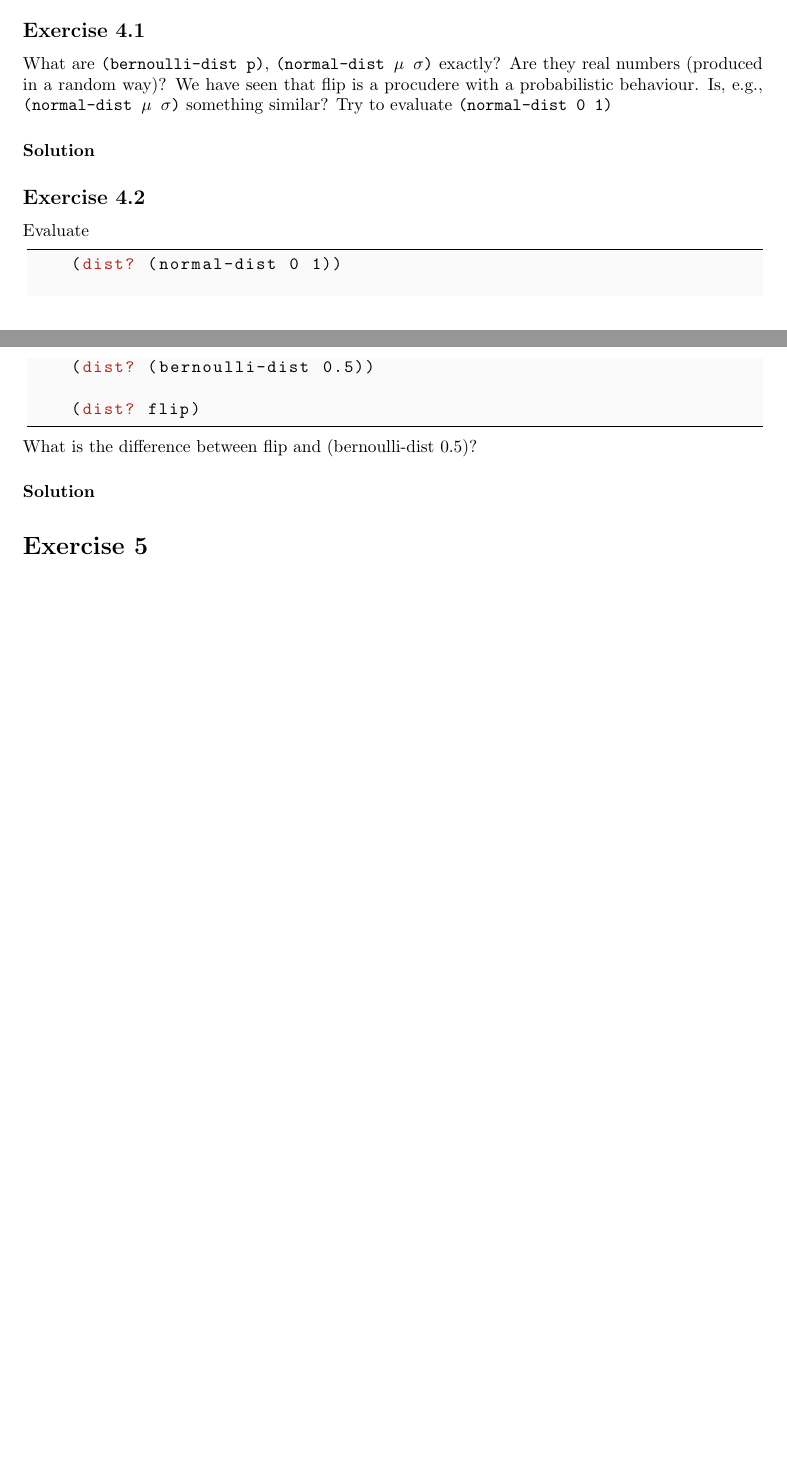
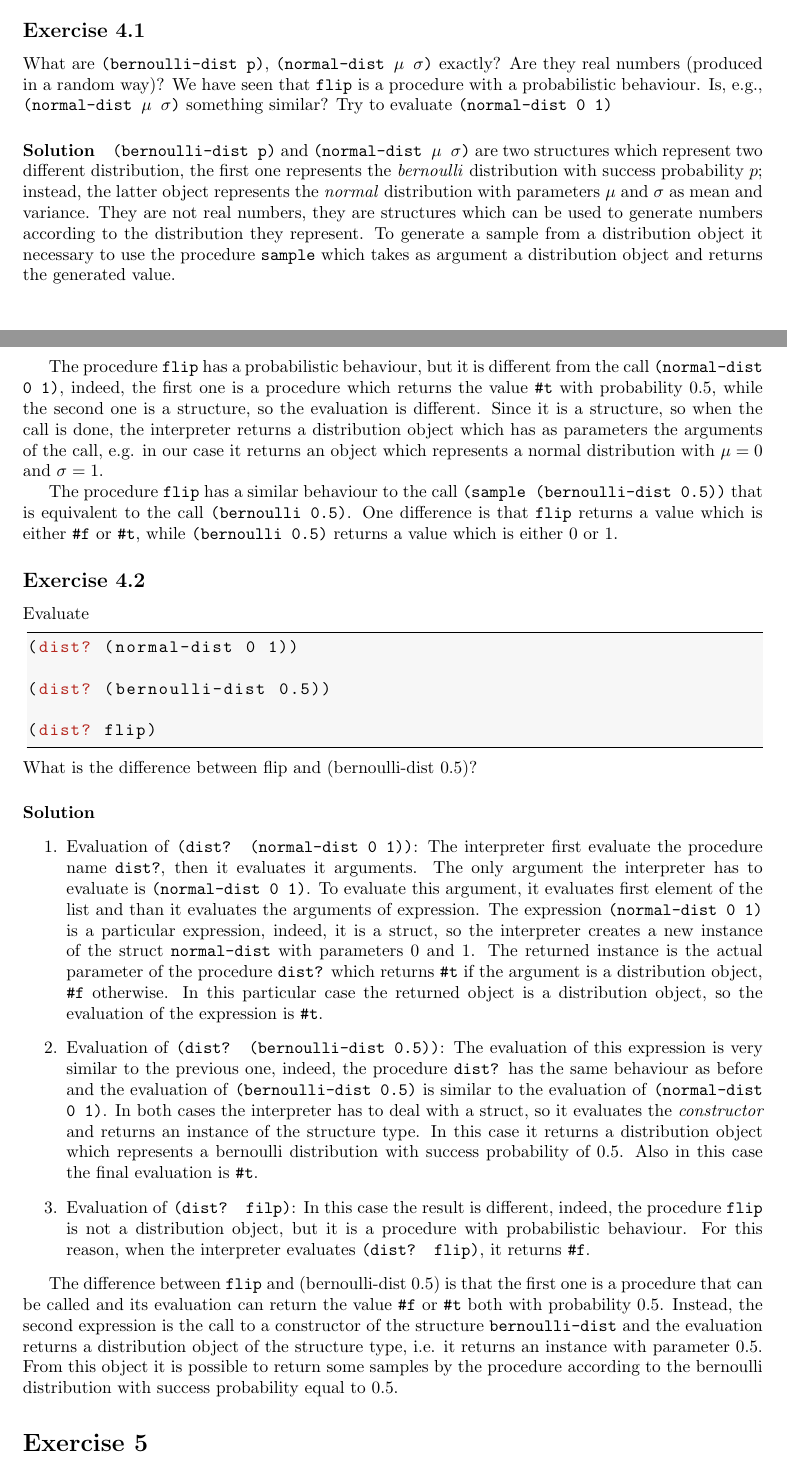
Before and after one commit to michele-milesi/laai-m2-homework, a LaTeX paper (report/main.tex, which reads report/config.tex, report/exercises/exercise_4.tex): two parts of pages 10 and 11 of 12, joined at a grey line, cut so that both start at the same text, the shorter picture padded with empty space. Compiled offline with pdfLaTeX.

Commit message:
report: exercise 4

```diff
--- a/report/config.tex
+++ b/report/config.tex
@@ -13,7 +13,7 @@
 \usepackage{amsfonts}
 % \usepackage{float}
 
-\definecolor{lgrey}{gray}{0.98}
+\definecolor{lgrey}{gray}{0.97}
 
 \lstdefinelanguage{racket}{
     alsodigit = {-},
--- a/report/exercises/exercise_4.tex
+++ b/report/exercises/exercise_4.tex
@@ -3,22 +3,64 @@
 \subsection*{Exercise 4.1}
 What are \texttt{(bernoulli-dist p)}, \texttt{(normal-dist $\mu$ $\sigma$)} exactly? Are they real numbers
 (produced in a random way)?
-We have seen that flip is a procudere with a probabilistic behaviour.
+We have seen that \texttt{flip} is a procedure with a probabilistic behaviour.
 Is, e.g., \texttt{(normal-dist $\mu$ $\sigma$)} something similar?
 Try to evaluate \texttt{(normal-dist 0 1)}
 
 \paragraph{Solution}
+\texttt{(bernoulli-dist p)} and \texttt{(normal-dist $\mu$ $\sigma$)} are two structures which represent
+two different distribution, the first one represents the \textit{bernoulli} distribution with success probability $p$;
+instead, the latter object represents the \textit{normal} distribution with parameters $\mu$ and $\sigma$ as mean and variance.
+They are not real numbers, they are structures which can be used to generate numbers according to the distribution they represent.
+To generate a sample from a distribution object it necessary to use the procedure \texttt{sample} which takes as argument a
+distribution object and returns the generated value.
+
+The procedure \texttt{flip} has a probabilistic behaviour, but it is different from the call \texttt{(normal-dist 0 1)}, indeed, the
+first one is a procedure which returns the value \texttt{\#t} with probability $0.5$, while the second one is a structure, so the
+evaluation is different. Since it is a structure, so when the call is done, the interpreter returns a distribution object which
+has as parameters the arguments of the call, e.g. in our case it returns an object which represents a normal distribution with
+$ \mu = 0 $ and $ \sigma = 1 $.
+
+The procedure \texttt{flip} has a similar behaviour to the call \texttt{(sample (bernoulli-dist 0.5))} that is equivalent to the call
+\texttt{(bernoulli 0.5)}. One difference is that \texttt{flip} returns a value which is either \texttt{\#f} or \texttt{\#t}, while
+\texttt{(bernoulli 0.5)} returns a value which is either $0$ or $1$.
 
 
 \subsection*{Exercise 4.2}
 Evaluate
 \begin{lstlisting}
-    (dist? (normal-dist 0 1))
+(dist? (normal-dist 0 1))
 
-    (dist? (bernoulli-dist 0.5))
+(dist? (bernoulli-dist 0.5))
 
-    (dist? flip)
+(dist? flip)
 \end{lstlisting}
 What is the difference between flip and (bernoulli-dist 0.5)?
 
 \paragraph{Solution}
+\begin{enumerate}
+    \item Evaluation of \texttt{(dist? (normal-dist 0 1))}: The interpreter first evaluate the procedure name \texttt{dist?}, then
+        it evaluates it arguments. The only argument the interpreter has to evaluate is \texttt{(normal-dist 0 1)}. To evaluate
+        this argument, it evaluates first element of the list and than it evaluates the arguments of expression.
+        The expression \texttt{(normal-dist 0 1)} is a particular expression, indeed, it is a struct, so the interpreter creates a
+        new instance of the struct \texttt{normal-dist} with parameters $0$ and $1$. The returned instance is the actual parameter
+        of the procedure \texttt{dist?} which returns \texttt{\#t} if the argument is a distribution object, \texttt{\#f}
+        otherwise. In this particular case the returned object is a distribution object, so the evaluation of the expression is
+        \texttt{\#t}.
+    \item Evaluation of \texttt{(dist? (bernoulli-dist 0.5))}: The evaluation of this expression is very similar to the previous
+        one, indeed, the procedure \texttt{dist?} has the same behaviour as before and the evaluation of \texttt{(bernoulli-dist 0.5)}
+        is similar to the evaluation of \texttt{(normal-dist 0 1)}.
+        In both cases the interpreter has to deal with a struct, so it evaluates the \textit{constructor} and returns an instance
+        of the structure type. In this case it returns a distribution object which represents a bernoulli distribution with success
+        probability of $0.5$.
+        Also in this case the final evaluation is \texttt{\#t}.
+    \item Evaluation of \texttt{(dist? filp)}: In this case the result is different, indeed, the procedure \texttt{flip} is not a
+        distribution object, but it is a procedure with probabilistic behaviour. For this reason, when the interpreter evaluates
+        \texttt{(dist? flip)}, it returns \texttt{\#f}.
+\end{enumerate}
+
+The difference between \texttt{flip} and (bernoulli-dist 0.5) is that the first one is a procedure that can be called and its
+evaluation can return the value \texttt{\#f} or \texttt{\#t} both with probability $0.5$.
+Instead, the second expression is the call to a constructor of the structure \texttt{bernoulli-dist} and the evaluation returns
+a distribution object of the structure type, i.e. it returns an instance with parameter $0.5$. From this object it is possible
+to return some samples by the procedure according to the bernoulli distribution with success probability equal to $0.5$.
```
Also changed, not shown: report/main.pdf.
